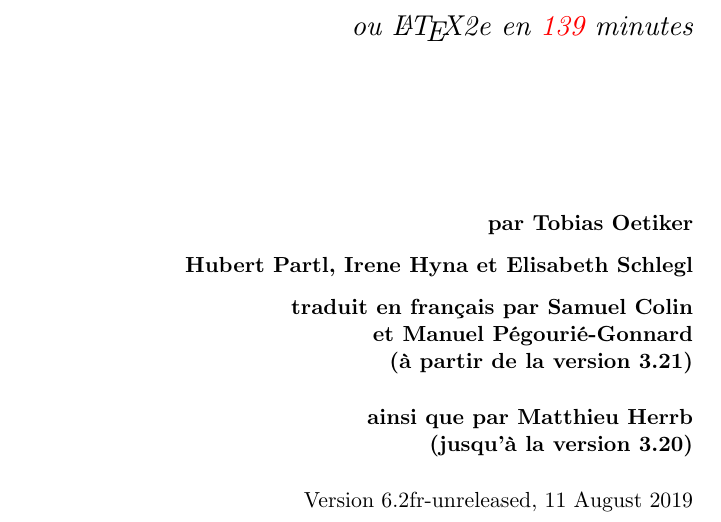
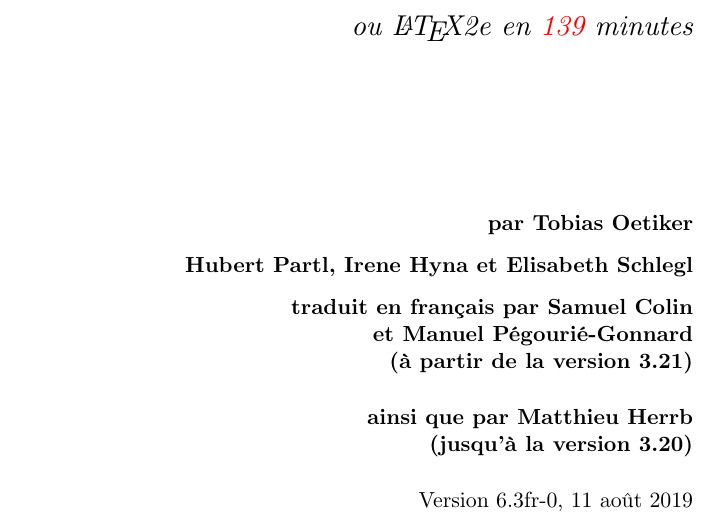
Before and after one commit to scolin/lshort-fr, a LaTeX thesis (src/lshort.tex, which reads src/title.tex): part of page 1 of 157, cut so that both start at the same text. Compiled offline with XeLaTeX; a missing font is replaced by an installed copy or a similar font; a LaTeX package or settings file that is missing is left out.

Commit message:
Intégration des modifications upstream v6.2->v6.3
- De plus, retrait des espaces de fin de ligne qui restaient

```diff
--- a/src/title.tex
+++ b/src/title.tex
@@ -36,7 +36,7 @@
 (à partir de la version 3.21)\\[3ex]
 ainsi que par Matthieu Herrb\\
 (jusqu'à la version 3.20)\\[3ex]}
-Version~6.2fr-unreleased, 11 August 2019
+Version~6.3fr-0, 11 août 2019
 \end{minipage}
 \addtolength{\textwidth}{\centeroffset}
 \vspace{\stretch{2}}
```
Also changed, not shown: Makefile, src/contrib.tex (line endings or trailing spaces), src/lshort-base.tex (line endings or trailing spaces), src/lshort-title.tex (line endings or trailing spaces), src/math.tex (line endings or trailing spaces).
